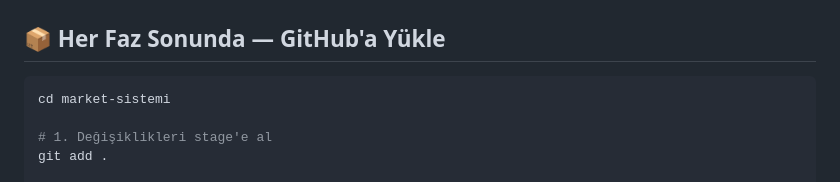
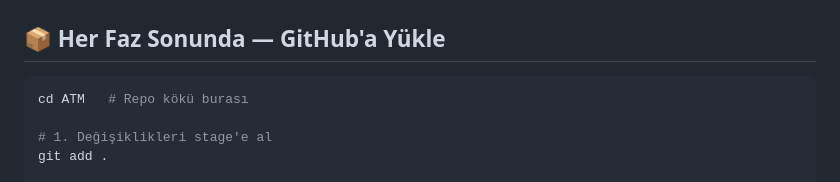
Before and after one commit to eatmacae/market-sistemi, a Markdown page: CLAUDE.md, the part around the change. Rendered like a GitHub page.

Commit message:
chore: CLAUDE.md git iş akışı güncellendi (ATM kök dizini)

````diff
--- a/CLAUDE.md
+++ b/CLAUDE.md
@@ -111,7 +111,7 @@ Radius  : 8px (btn) | 12px (card) | 16px (modal) | 999px (badge)
 ## 📦 Her Faz Sonunda — GitHub'a Yükle
 
 ```bash
-cd market-sistemi
+cd ATM   # Repo kökü burası
 
 # 1. Değişiklikleri stage'e al
 git add .
````
